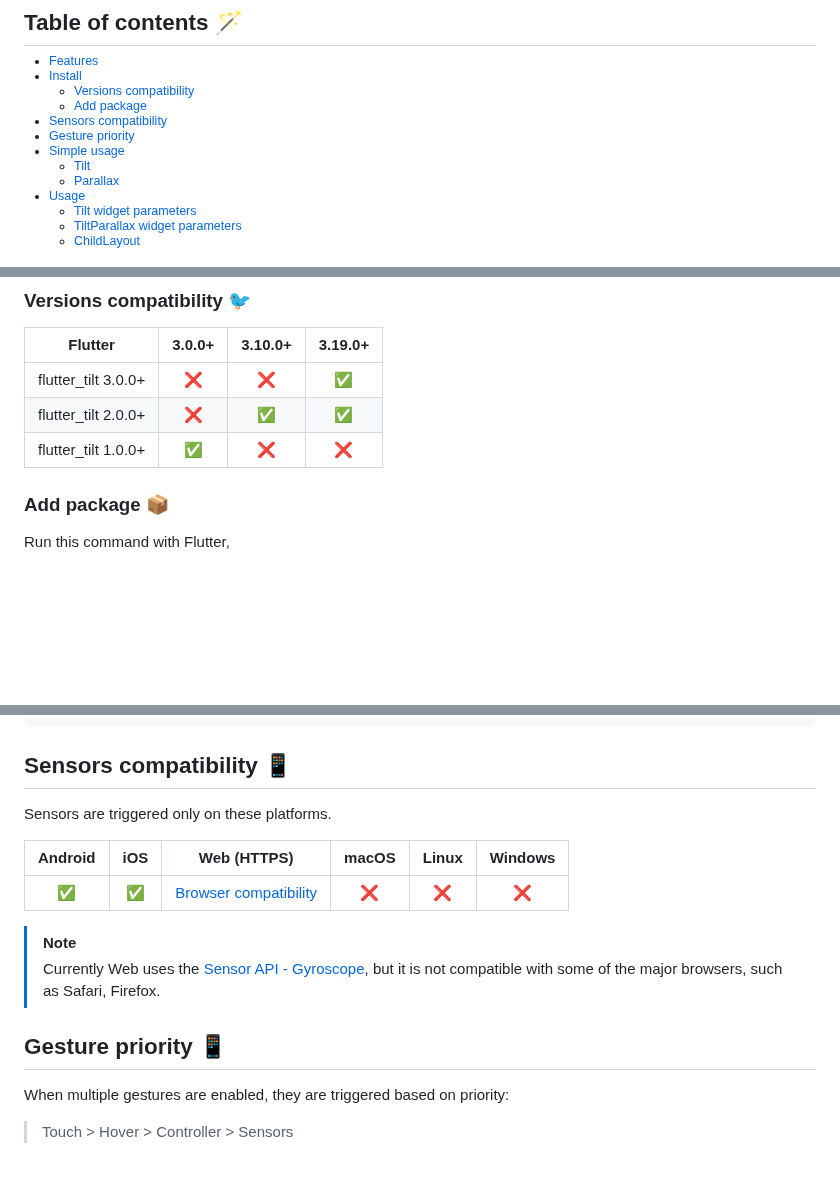
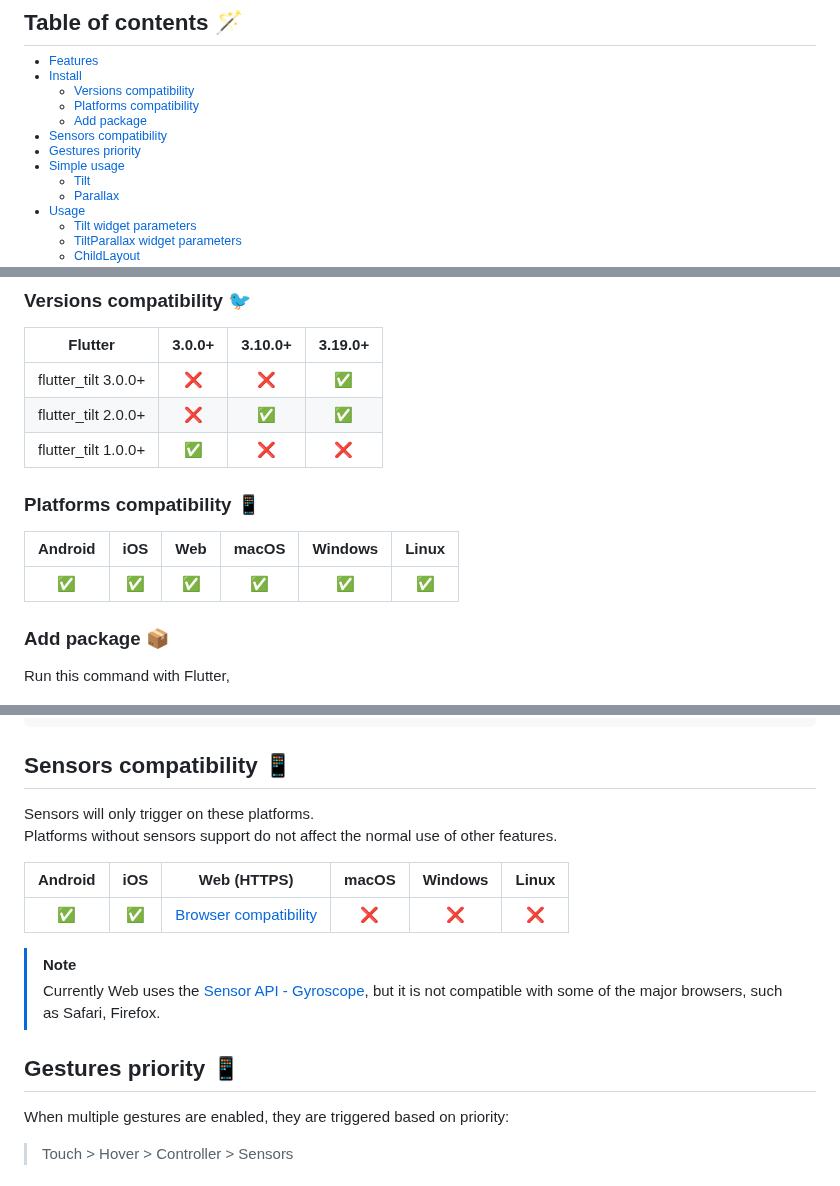
Before and after one commit to fluttercandies/flutter_tilt, a Markdown page: README.md, 3 parts joined by grey strips. GitHub-like rendering; blank space fills up the shorter version.

Commit message:
Docs: README

```diff
--- a/README.md
+++ b/README.md
@@ -55,11 +55,13 @@ Check out the [Live Demo][].
 
   - [Versions compatibility](#versions-compatibility-)
 
+  - [Platforms compatibility](#platforms-compatibility-)
+
   - [Add package](#add-package-)
 
-- [Sensors compatibility](#sensors-compatibility-)
+- [Sensors compatibility][]
 
-- [Gesture priority](#gesture-priority-)
+- [Gestures priority](#gestures-priority-)
 
 - [Simple usage](#simple-usage-)
 
@@ -113,6 +115,13 @@ Check out the [Live Demo][].
 | flutter_tilt 3.0.0+ |    ❌    |    ❌    |    ✅    |
 | flutter_tilt 2.0.0+ |    ❌    |    ✅    |    ✅    |
 | flutter_tilt 1.0.0+ |    ✅    |    ❌    |    ❌    |
+
+
+### Platforms compatibility 📱
+
+| Android |  iOS  |  Web  | macOS | Windows | Linux |
+| :-----: | :---: | :---: | :---: | :-----: | :---: |
+|   ✅   |   ✅  |  ✅   |  ✅  |   ✅   |  ✅   |
 
 
 ### Add package 📦
@@ -133,18 +142,19 @@ dependencies:
 
 ## Sensors compatibility 📱
 
-Sensors are triggered only on these platforms.
+Sensors will only trigger on these platforms.
+Platforms without sensors support do not affect the normal use of other features.
 
-| Android |  iOS  |                        Web (HTTPS)                       | macOS | Linux | Windows |
-| :-----: | :---: | :------------------------------------------------------: | :---: | :---: | :-----: |
-|   ✅   |   ✅  | [Browser compatibility][Gyroscope Browser compatibility] |  ❌  |   ❌  |   ❌   |
+| Android |  iOS  |                        Web (HTTPS)                       | macOS | Windows | Linux |
+| :-----: | :---: | :------------------------------------------------------: | :---: | :-----: | :---: |
+|   ✅   |   ✅  | [Browser compatibility][Gyroscope Browser compatibility] |  ❌  |   ❌    |  ❌  |
 
 > [!NOTE]
 > Currently Web uses the [Sensor API - Gyroscope], but it is not compatible with some of the major browsers, such as Safari, Firefox.
 <!-- > After that maybe replace it with [DeviceMotionEvent][]. -->
 
 
-## Gesture priority 📱
+## Gestures priority 📱
 
 When multiple gestures are enabled, they are triggered based on priority:
 
```
Also changed, not shown: other parts of README.md (+2 -1 lines), README-ZH.md (+17 -6 lines).
